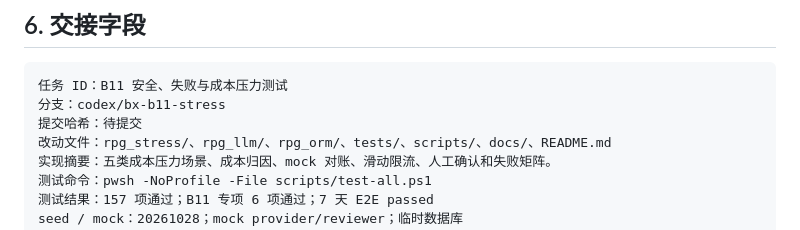
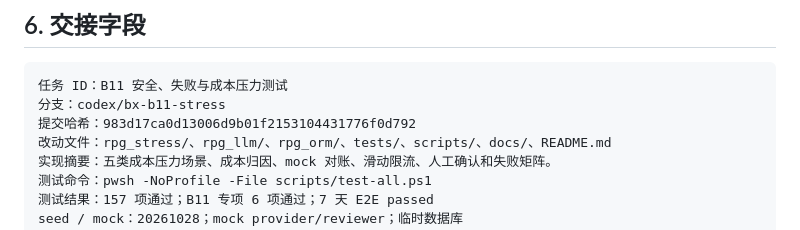
Before and after one commit to CBL486/kun, a Markdown page: docs/handoff-B11.md, the part around the change. GitHub-like rendering.

Commit message:
docs(b11): record stress handoff commit

````diff
--- a/docs/handoff-B11.md
+++ b/docs/handoff-B11.md
@@ -84,7 +84,7 @@ B11 专项 6 passed
 ```text
 任务 ID：B11 安全、失败与成本压力测试
 分支：codex/bx-b11-stress
-提交哈希：待提交
+提交哈希：983d17ca0d13006d9b01f2153104431776f0d792
 改动文件：rpg_stress/、rpg_llm/、rpg_orm/、tests/、scripts/、docs/、README.md
 实现摘要：五类成本压力场景、成本归因、mock 对账、滑动限流、人工确认和失败矩阵。
 测试命令：pwsh -NoProfile -File scripts/test-all.ps1
````
